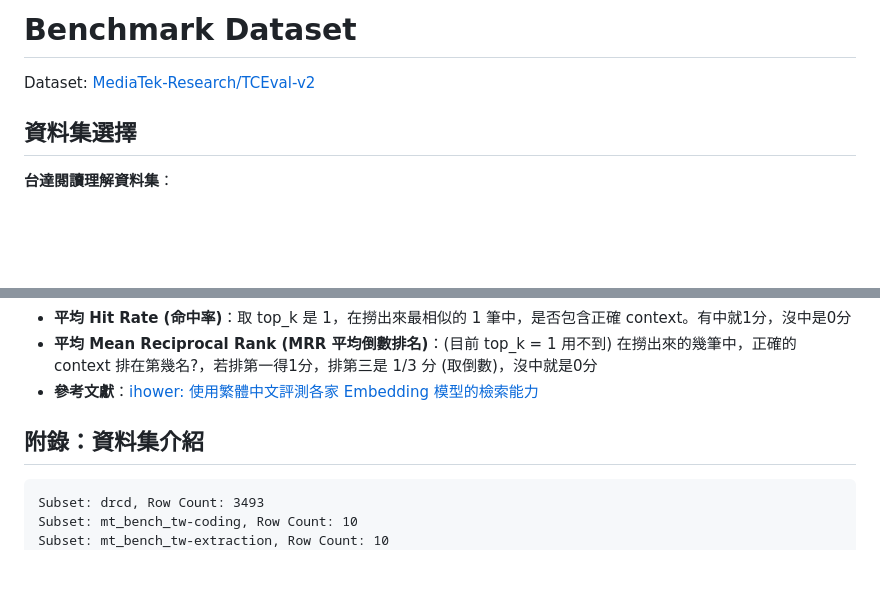
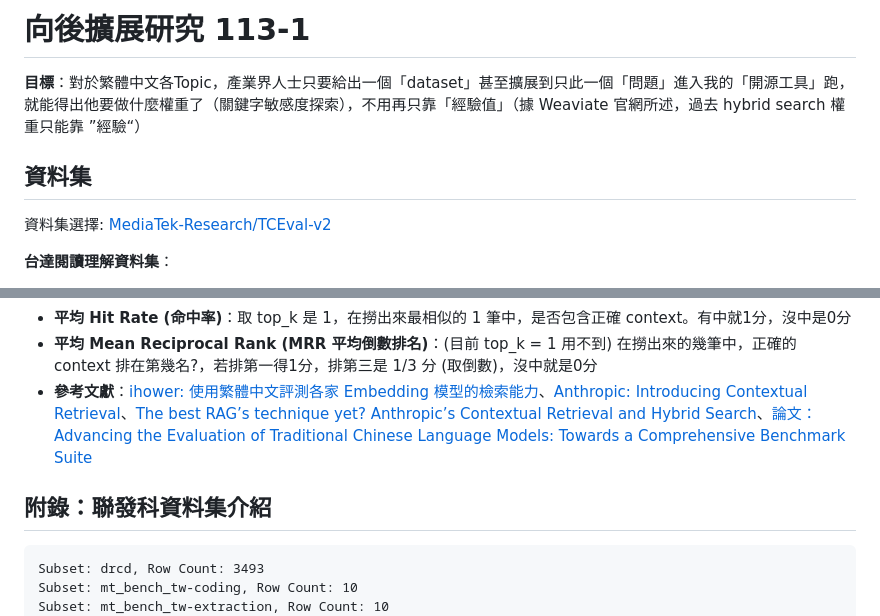
Before and after one commit to JustinHsu1019/RAG_Search_Weights, a Markdown page: docs/README.md, 2 parts joined by grey strips. Rendered like a GitHub page; blank space fills up the shorter version.

Commit message:
docs: refactor description docs

````diff
--- a/docs/README.md
+++ b/docs/README.md
@@ -1,8 +1,10 @@
-# Benchmark Dataset
+# 向後擴展研究 113-1
 
-Dataset: [MediaTek-Research/TCEval-v2](https://huggingface.co/datasets/MediaTek-Research/TCEval-v2)
+**目標**：對於繁體中文各Topic，產業界人士只要給出一個「dataset」甚至擴展到只此一個「問題」進入我的「開源工具」跑，就能得出他要做什麼權重了（關鍵字敏感度探索），不用再只靠「經驗值」（據 Weaviate 官網所述，過去 hybrid search 權重只能靠 ”經驗“）
 
-## 資料集選擇
+## 資料集
+
+資料集選擇: [MediaTek-Research/TCEval-v2](https://huggingface.co/datasets/MediaTek-Research/TCEval-v2)
 
 **台達閱讀理解資料集**：
    - **前言**：使用聯發科整理的 TCEval-v2 資料集中的台達閱讀理解資料集 drcd，其中有不重複文章段落共 1000 段，以及對應的 3493 個問題。
@@ -24,9 +26,9 @@ Dataset: [MediaTek-Research/TCEval-v2](https://huggingface.co/datasets/MediaTek-
    - **繁體中文斷詞**：LLM 斷詞 or [CKIP Transformers](https://github.com/ckiplab/ckip-transformers)
    - **平均 Hit Rate (命中率)**：取 top_k 是 1，在撈出來最相似的 1 筆中，是否包含正確 context。有中就1分，沒中是0分
    - **平均 Mean Reciprocal Rank (MRR 平均倒數排名)**：(目前 top_k = 1 用不到) 在撈出來的幾筆中，正確的 context 排在第幾名?，若排第一得1分，排第三是 1/3 分 (取倒數)，沒中就是0分
-   - **參考文獻**：[ihower: 使用繁體中文評測各家 Embedding 模型的檢索能力](https://ihower.tw/blog/archives/12167)
+   - **參考文獻**：[ihower: 使用繁體中文評測各家 Embedding 模型的檢索能力](https://ihower.tw/blog/archives/12167)、[Anthropic: Introducing Contextual Retrieval](https://www.anthropic.com/news/contextual-retrieval)、[The best RAG’s technique yet? Anthropic’s Contextual Retrieval and Hybrid Search](https://levelup.gitconnected.com/the-best-rag-technique-yet-anthropics-contextual-retrieval-and-hybrid-search-62320d99004e)、[論文：Advancing the Evaluation of Traditional Chinese Language Models: Towards a Comprehensive Benchmark Suite](https://arxiv.org/abs/2309.08448)
 
-## 附錄：資料集介紹
+## 附錄：聯發科資料集介紹
 
 ```
 Subset: drcd, Row Count: 3493
````
